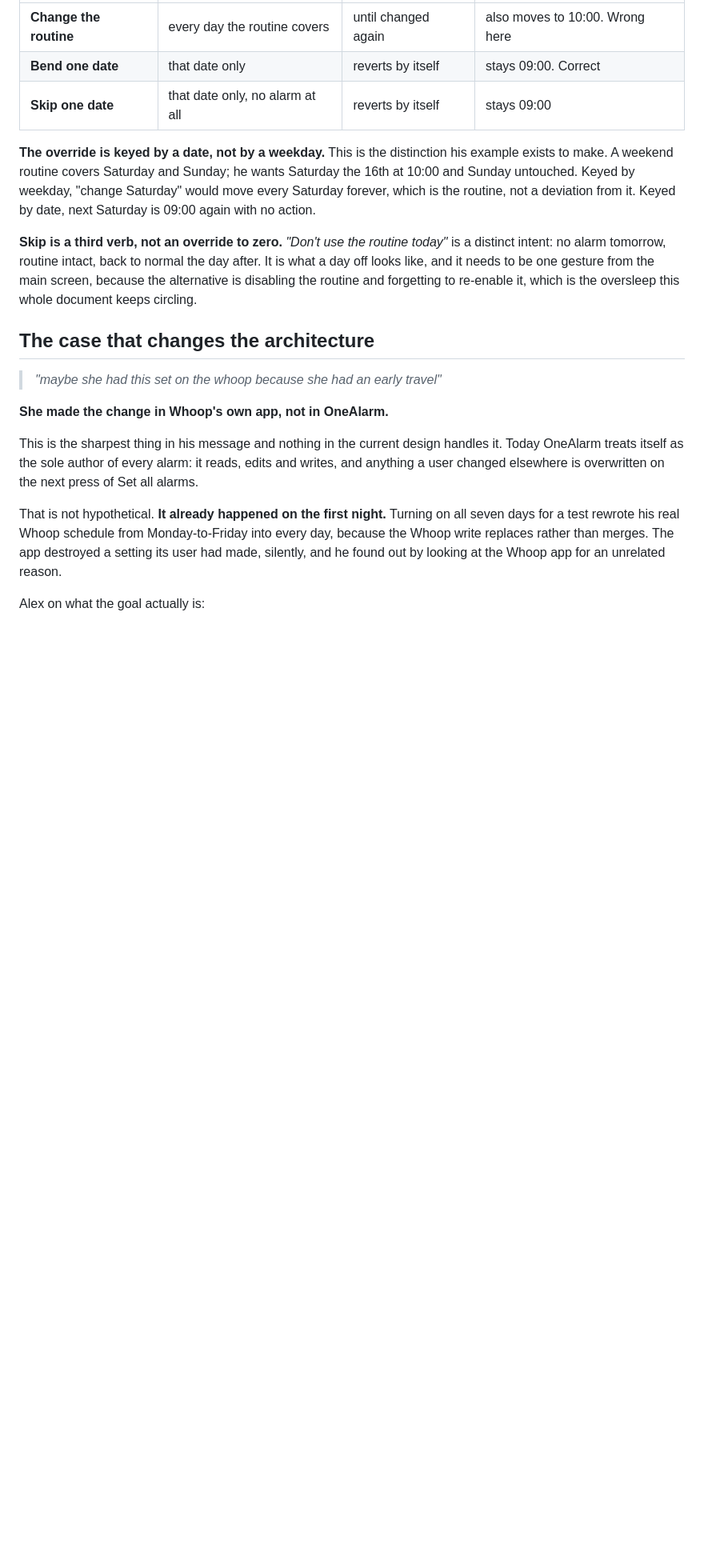
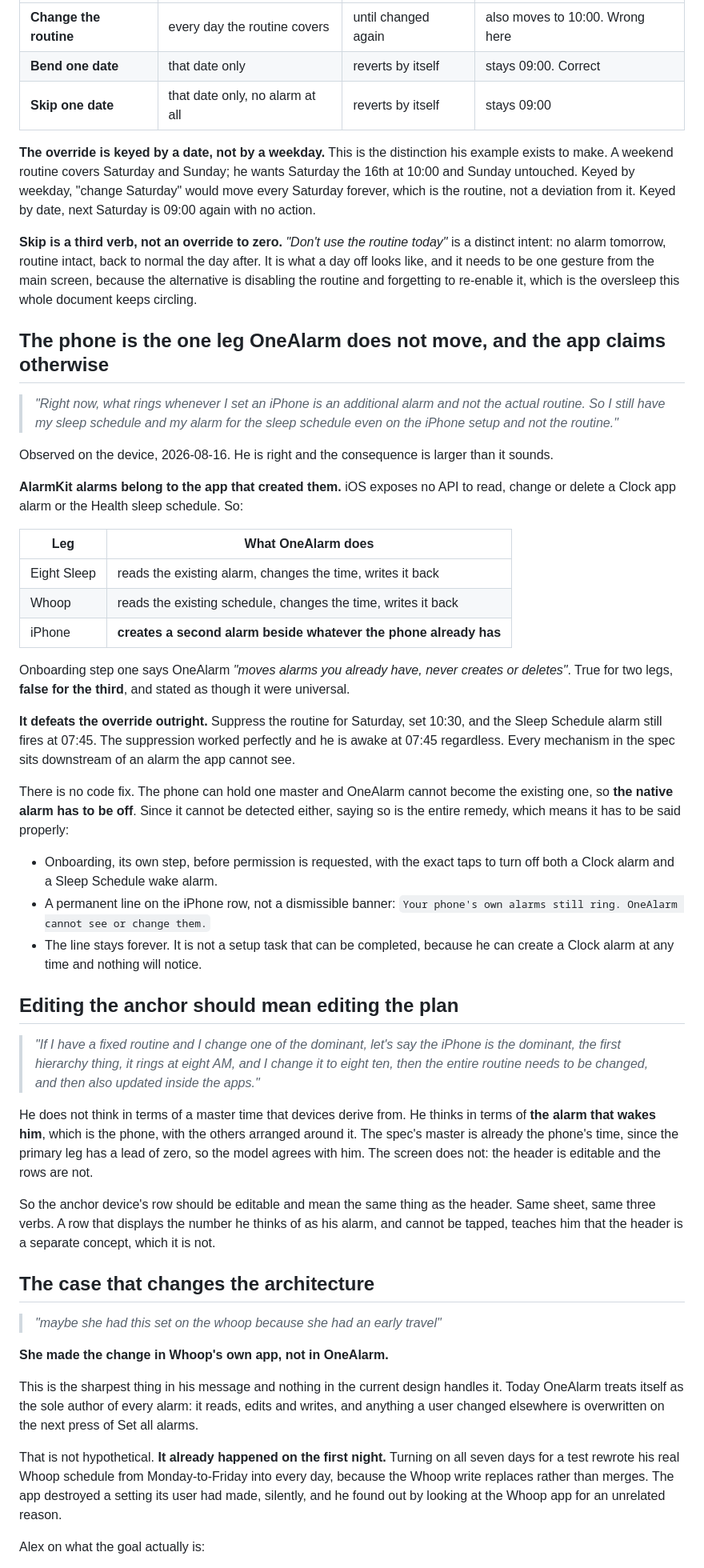
Before and after one commit to MiShevelAda/OneAlarm, a Markdown page: docs/USER-CASES.md, the part around the change. Shown at 80% size. Rendered like a GitHub page; blank space fills up the shorter version.

Commit message:
The phone is the one leg we do not move, and onboarding says otherwise
Observed on the device: the alarm OneAlarm rings is a second alarm, sitting
beside his existing sleep schedule, which still fires at its own time.

AlarmKit alarms belong to the app that created them, and iOS exposes no way to
read, change or delete a Clock alarm or a Health sleep schedule. So on the bed
and the strap OneAlarm moves an alarm he already has, and on the phone it
creates one. Onboarding states the first as though it were universal.

This defeats the override rather than merely annoying: suppress the routine for
Saturday, set ten thirty, and the sleep schedule alarm still fires at seven
forty five.

No code fix exists, and it cannot be detected either, so saying so is the
entire remedy: its own onboarding step, and a permanent line on the iPhone row.

Co-Authored-By: Claude Opus 5 <noreply@anthropic.com>
Claude-Session: https://claude.ai/code/session_014qq4kaf5TjwDxRjaJ21V9o

```diff
--- a/docs/USER-CASES.md
+++ b/docs/USER-CASES.md
@@ -72,6 +72,56 @@ intent: no alarm tomorrow, routine intact, back to normal the day after. It is w
 like, and it needs to be one gesture from the main screen, because the alternative is disabling the
 routine and forgetting to re-enable it, which is the oversleep this whole document keeps circling.
 
+## The phone is the one leg OneAlarm does not move, and the app claims otherwise
+
+> *"Right now, what rings whenever I set an iPhone is an additional alarm and not the actual
+> routine. So I still have my sleep schedule and my alarm for the sleep schedule even on the iPhone
+> setup and not the routine."*
+
+Observed on the device, 2026-08-16. He is right and the consequence is larger than it sounds.
+
+**AlarmKit alarms belong to the app that created them.** iOS exposes no API to read, change or delete
+a Clock app alarm or the Health sleep schedule. So:
+
+| Leg | What OneAlarm does |
+|---|---|
+| Eight Sleep | reads the existing alarm, changes the time, writes it back |
+| Whoop | reads the existing schedule, changes the time, writes it back |
+| iPhone | **creates a second alarm beside whatever the phone already has** |
+
+Onboarding step one says OneAlarm *"moves alarms you already have, never creates or deletes"*. True
+for two legs, **false for the third**, and stated as though it were universal.
+
+**It defeats the override outright.** Suppress the routine for Saturday, set 10:30, and the Sleep
+Schedule alarm still fires at 07:45. The suppression worked perfectly and he is awake at 07:45
+regardless. Every mechanism in the spec sits downstream of an alarm the app cannot see.
+
+There is no code fix. The phone can hold one master and OneAlarm cannot become the existing one, so
+**the native alarm has to be off**. Since it cannot be detected either, saying so is the entire
+remedy, which means it has to be said properly:
+
+- Onboarding, its own step, before permission is requested, with the exact taps to turn off both a
+  Clock alarm and a Sleep Schedule wake alarm.
+- A permanent line on the iPhone row, not a dismissible banner: `Your phone's own alarms still ring.
+  OneAlarm cannot see or change them.`
+- The line stays forever. It is not a setup task that can be completed, because he can create a
+  Clock alarm at any time and nothing will notice.
+
+## Editing the anchor should mean editing the plan
+
+> *"If I have a fixed routine and I change one of the dominant, let's say the iPhone is the dominant,
+> the first hierarchy thing, it rings at eight AM, and I change it to eight ten, then the entire
+> routine needs to be changed, and then also updated inside the apps."*
+
+He does not think in terms of a master time that devices derive from. He thinks in terms of **the
+alarm that wakes him**, which is the phone, with the others arranged around it. The spec's master is
+already the phone's time, since the primary leg has a lead of zero, so the model agrees with him. The
+screen does not: the header is editable and the rows are not.
+
+So the anchor device's row should be editable and mean the same thing as the header. Same sheet, same
+three verbs. A row that displays the number he thinks of as his alarm, and cannot be tapped, teaches
+him that the header is a separate concept, which it is not.
+
 ## The case that changes the architecture
 
 > *"maybe she had this set on the whoop because she had an early travel"*
```
